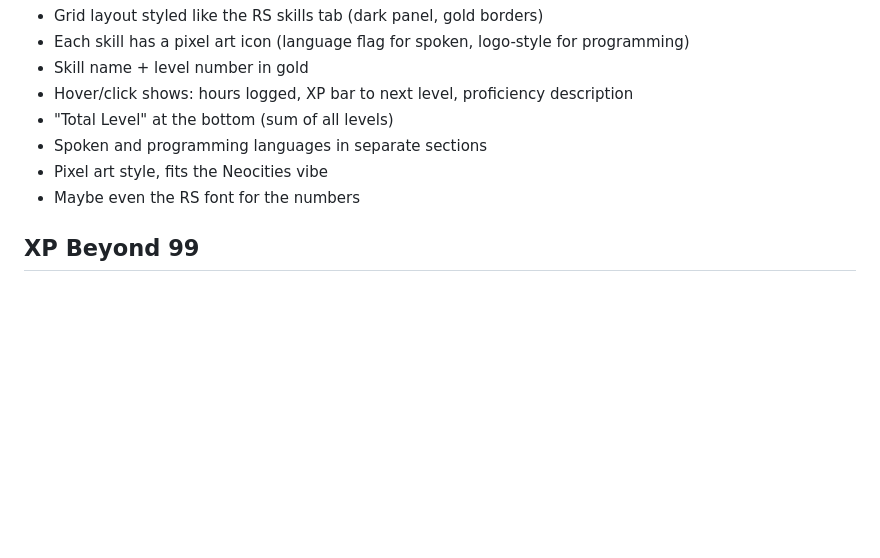
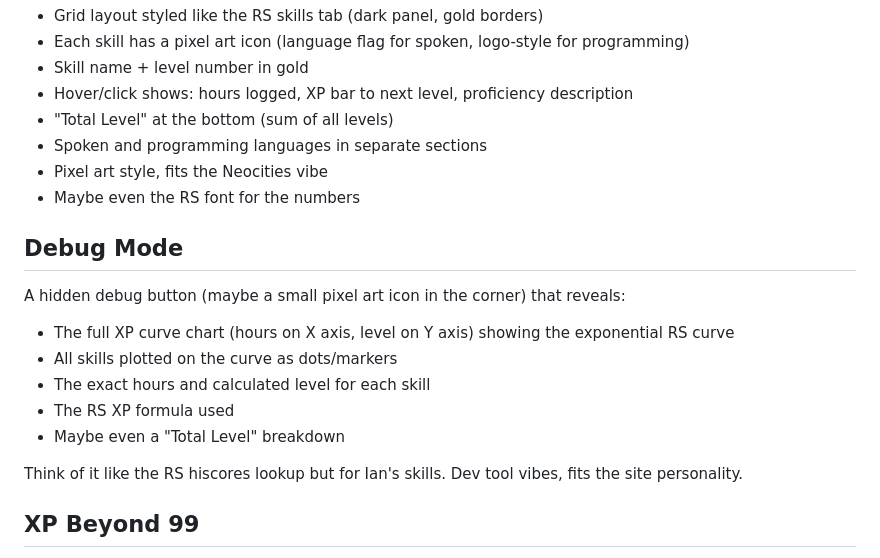
Before and after one commit to SaintPepsi/ianhogers.dev, a Markdown page: LANGUAGES.md, the part around the change. GitHub-like rendering; blank space fills up the shorter version.

Commit message:
add debug mode concept for XP curve chart

```diff
--- a/LANGUAGES.md
+++ b/LANGUAGES.md
@@ -87,6 +87,17 @@ Lordgenome will:
 - Pixel art style, fits the Neocities vibe
 - Maybe even the RS font for the numbers
 
+## Debug Mode
+
+A hidden debug button (maybe a small pixel art icon in the corner) that reveals:
+- The full XP curve chart (hours on X axis, level on Y axis) showing the exponential RS curve
+- All skills plotted on the curve as dots/markers
+- The exact hours and calculated level for each skill
+- The RS XP formula used
+- Maybe even a "Total Level" breakdown
+
+Think of it like the RS hiscores lookup but for Ian's skills. Dev tool vibes, fits the site personality.
+
 ## XP Beyond 99
 
 Just like RuneScape, level 99 is the display cap but hours keep accumulating. The site should show "Level 99" but also display total hours, so people can see the real number. Think of it like the 200M XP grind - the level stops but the dedication doesn't.
```
